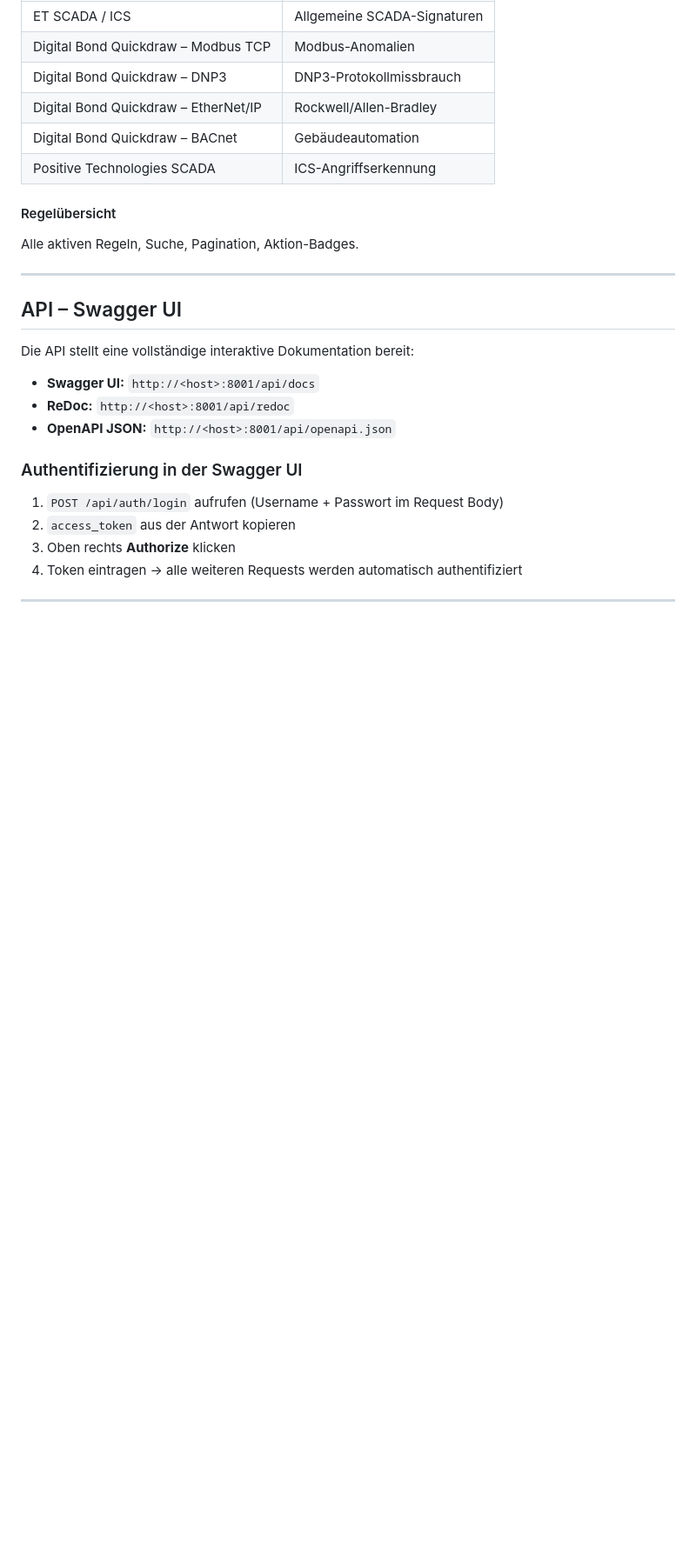
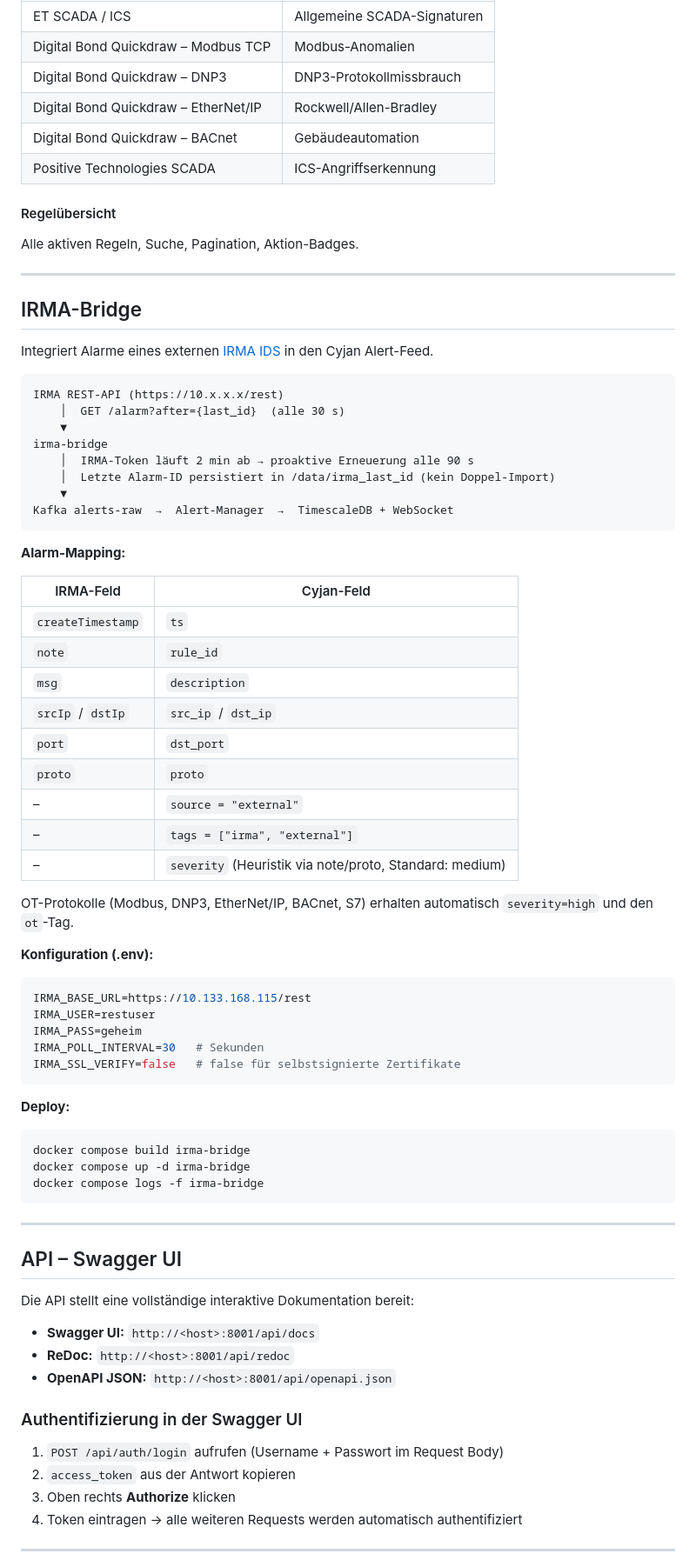
Before and after one commit to JxxKal/ids, a Markdown page: README.md, the part around one of its changes. Shown at 87% size. Rendered like a GitHub page; blank space fills up the shorter version.

````diff
--- a/README.md
+++ b/README.md
@@ -263,7 +357,59 @@ Vorkonfigurierte OT/ICS-Quellen (deaktiviert, bei Bedarf aktivieren):
 | Positive Technologies SCADA | ICS-Angriffserkennung |
 
 #### Regelübersicht
+
 Alle aktiven Regeln, Suche, Pagination, Aktion-Badges.
+
+---
+
+## IRMA-Bridge
+
+Integriert Alarme eines externen [IRMA IDS](https://irma-security.de) in den Cyjan Alert-Feed.
+
+```
+IRMA REST-API (https://10.x.x.x/rest)
+    │  GET /alarm?after={last_id}  (alle 30 s)
+    ▼
+irma-bridge
+    │  IRMA-Token läuft 2 min ab → proaktive Erneuerung alle 90 s
+    │  Letzte Alarm-ID persistiert in /data/irma_last_id (kein Doppel-Import)
+    ▼
+Kafka alerts-raw  →  Alert-Manager  →  TimescaleDB + WebSocket
+```
+
+**Alarm-Mapping:**
+
+| IRMA-Feld | Cyjan-Feld |
+|---|---|
+| `createTimestamp` | `ts` |
+| `note` | `rule_id` |
+| `msg` | `description` |
+| `srcIp` / `dstIp` | `src_ip` / `dst_ip` |
+| `port` | `dst_port` |
+| `proto` | `proto` |
+| – | `source = "external"` |
+| – | `tags = ["irma", "external"]` |
+| – | `severity` (Heuristik via note/proto, Standard: medium) |
+
+OT-Protokolle (Modbus, DNP3, EtherNet/IP, BACnet, S7) erhalten automatisch `severity=high` und den `ot`-Tag.
+
+**Konfiguration (.env):**
+
+```env
+IRMA_BASE_URL=https://10.133.168.115/rest
+IRMA_USER=restuser
+IRMA_PASS=geheim
+IRMA_POLL_INTERVAL=30   # Sekunden
+IRMA_SSL_VERIFY=false   # false für selbstsignierte Zertifikate
+```
+
+**Deploy:**
+
+```bash
+docker compose build irma-bridge
+docker compose up -d irma-bridge
+docker compose logs -f irma-bridge
+```
 
 ---
 
````
Also changed, not shown: other parts of README.md (+132 -36 lines).
